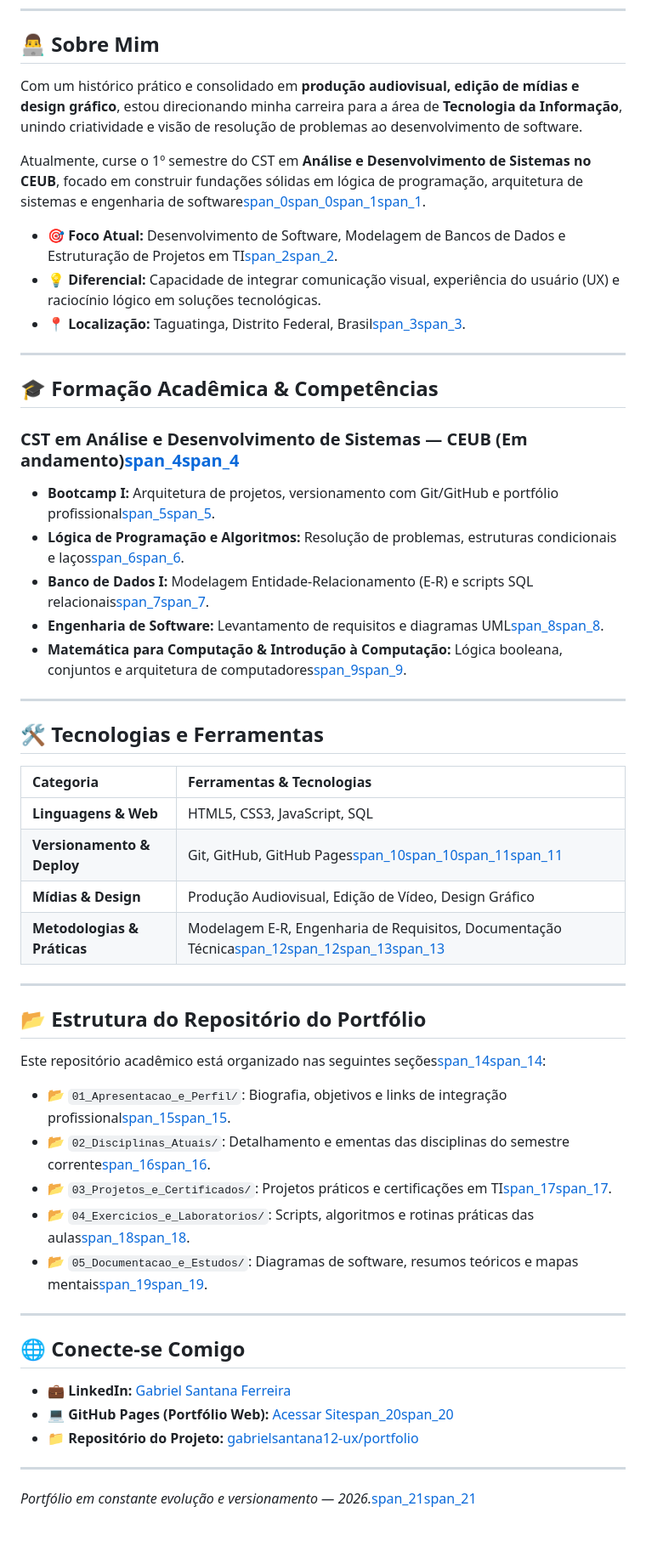
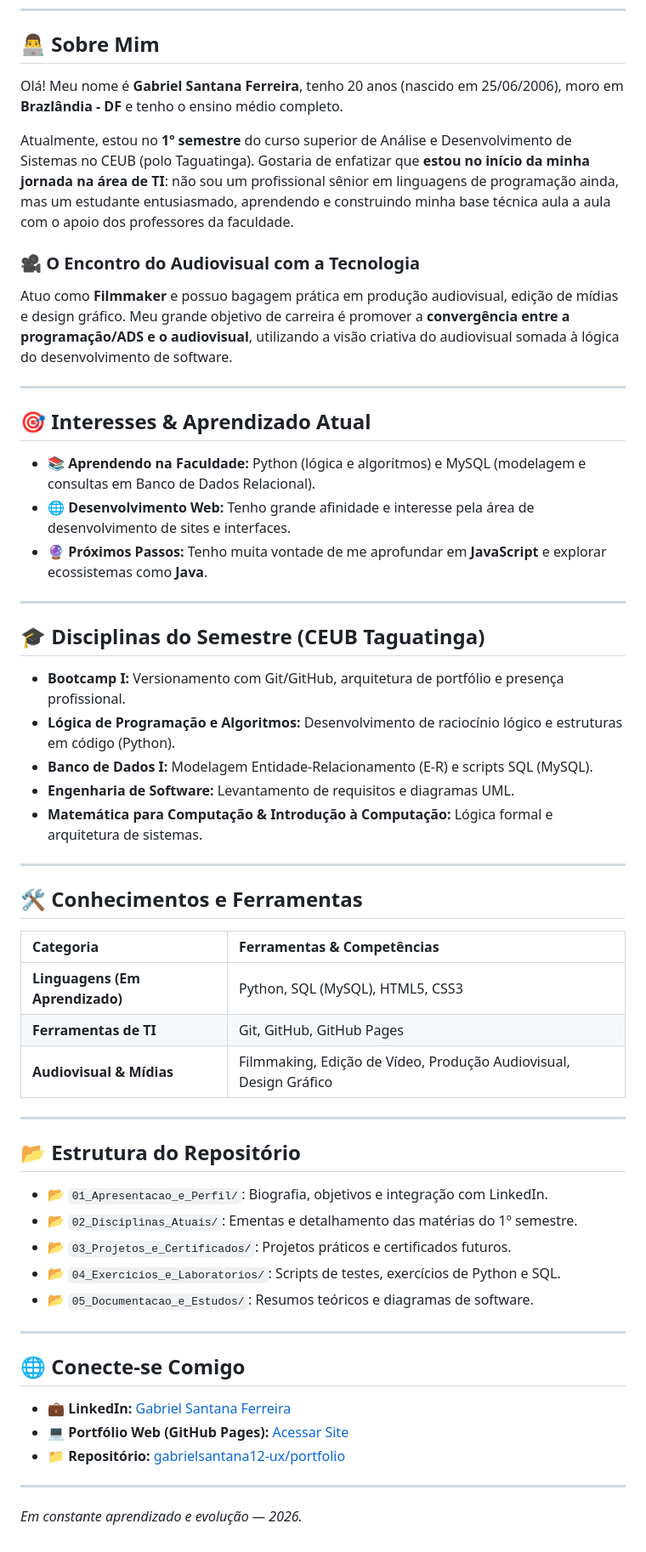
Before and after one commit to gabrielsantana12-ux/portfolio, a Markdown page: 01_Apresentacao_e_Perfil/README.md, the part around the change. Shown at 85% size. Rendered like a GitHub page.

Commit message:
Atualizar o README.md

```diff
--- a/01_Apresentacao_e_Perfil/README.md
+++ b/01_Apresentacao_e_Perfil/README.md
@@ -5,55 +5,58 @@
 
 ## 👨‍💻 Sobre Mim
 
-Com um histórico prático e consolidado em **produção audiovisual, edição de mídias e design gráfico**, estou direcionando minha carreira para a área de **Tecnologia da Informação**, unindo criatividade e visão de resolução de problemas ao desenvolvimento de software.
+Olá! Meu nome é **Gabriel Santana Ferreira**, tenho 20 anos (nascido em 25/06/2006), moro em **Brazlândia - DF** e tenho o ensino médio completo.
 
-Atualmente, curse o 1º semestre do CST em **Análise e Desenvolvimento de Sistemas no CEUB**, focado em construir fundações sólidas em lógica de programação, arquitetura de sistemas e engenharia de software[span_0](start_span)[span_0](end_span)[span_1](start_span)[span_1](end_span).
+Atualmente, estou no **1º semestre** do curso superior de Análise e Desenvolvimento de Sistemas no CEUB (polo Taguatinga). Gostaria de enfatizar que **estou no início da minha jornada na área de TI**: não sou um profissional sênior em linguagens de programação ainda, mas um estudante entusiasmado, aprendendo e construindo minha base técnica aula a aula com o apoio dos professores da faculdade.
 
-- 🎯 **Foco Atual:** Desenvolvimento de Software, Modelagem de Bancos de Dados e Estruturação de Projetos em TI[span_2](start_span)[span_2](end_span).
-- 💡 **Diferencial:** Capacidade de integrar comunicação visual, experiência do usuário (UX) e raciocínio lógico em soluções tecnológicas.
-- 📍 **Localização:** Taguatinga, Distrito Federal, Brasil[span_3](start_span)[span_3](end_span).
+### 🎥 O Encontro do Audiovisual com a Tecnologia
+Atuo como **Filmmaker** e possuo bagagem prática em produção audiovisual, edição de mídias e design gráfico. Meu grande objetivo de carreira é promover a **convergência entre a programação/ADS e o audiovisual**, utilizando a visão criativa do audiovisual somada à lógica do desenvolvimento de software.
 
 ---
 
-## 🎓 Formação Acadêmica & Competências
+## 🎯 Interesses & Aprendizado Atual
 
-### CST em Análise e Desenvolvimento de Sistemas — CEUB (Em andamento)[span_4](start_span)[span_4](end_span)
-* **Bootcamp I:** Arquitetura de projetos, versionamento com Git/GitHub e portfólio profissional[span_5](start_span)[span_5](end_span).
-* **Lógica de Programação e Algoritmos:** Resolução de problemas, estruturas condicionais e laços[span_6](start_span)[span_6](end_span).
-* **Banco de Dados I:** Modelagem Entidade-Relacionamento (E-R) e scripts SQL relacionais[span_7](start_span)[span_7](end_span).
-* **Engenharia de Software:** Levantamento de requisitos e diagramas UML[span_8](start_span)[span_8](end_span).
-* **Matemática para Computação & Introdução à Computação:** Lógica booleana, conjuntos e arquitetura de computadores[span_9](start_span)[span_9](end_span).
+- 📚 **Aprendendo na Faculdade:** Python (lógica e algoritmos) e MySQL (modelagem e consultas em Banco de Dados Relacional).
+- 🌐 **Desenvolvimento Web:** Tenho grande afinidade e interesse pela área de desenvolvimento de sites e interfaces.
+- 🔮 **Próximos Passos:** Tenho muita vontade de me aprofundar em **JavaScript** e explorar ecossistemas como **Java**.
 
 ---
 
-## 🛠️ Tecnologias e Ferramentas
+## 🎓 Disciplinas do Semestre (CEUB Taguatinga)
 
-| Categoria | Ferramentas & Tecnologias |
-| :--- | :--- |
-| **Linguagens & Web** | HTML5, CSS3, JavaScript, SQL |
-| **Versionamento & Deploy** | Git, GitHub, GitHub Pages[span_10](start_span)[span_10](end_span)[span_11](start_span)[span_11](end_span) |
-| **Mídias & Design** | Produção Audiovisual, Edição de Vídeo, Design Gráfico |
-| **Metodologias & Práticas** | Modelagem E-R, Engenharia de Requisitos, Documentação Técnica[span_12](start_span)[span_12](end_span)[span_13](start_span)[span_13](end_span) |
+- **Bootcamp I:** Versionamento com Git/GitHub, arquitetura de portfólio e presença profissional.
+- **Lógica de Programação e Algoritmos:** Desenvolvimento de raciocínio lógico e estruturas em código (Python).
+- **Banco de Dados I:** Modelagem Entidade-Relacionamento (E-R) e scripts SQL (MySQL).
+- **Engenharia de Software:** Levantamento de requisitos e diagramas UML.
+- **Matemática para Computação & Introdução à Computação:** Lógica formal e arquitetura de sistemas.
 
 ---
 
-## 📂 Estrutura do Repositório do Portfólio
+## 🛠️ Conhecimentos e Ferramentas
 
-Este repositório acadêmico está organizado nas seguintes seções[span_14](start_span)[span_14](end_span):
+| Categoria | Ferramentas & Competências |
+| :--- | :--- |
+| **Linguagens (Em Aprendizado)** | Python, SQL (MySQL), HTML5, CSS3 |
+| **Ferramentas de TI** | Git, GitHub, GitHub Pages |
+| **Audiovisual & Mídias** | Filmmaking, Edição de Vídeo, Produção Audiovisual, Design Gráfico |
 
-* 📂 `01_Apresentacao_e_Perfil/`: Biografia, objetivos e links de integração profissional[span_15](start_span)[span_15](end_span).
-* 📂 `02_Disciplinas_Atuais/`: Detalhamento e ementas das disciplinas do semestre corrente[span_16](start_span)[span_16](end_span).
-* 📂 `03_Projetos_e_Certificados/`: Projetos práticos e certificações em TI[span_17](start_span)[span_17](end_span).
-* 📂 `04_Exercicios_e_Laboratorios/`: Scripts, algoritmos e rotinas práticas das aulas[span_18](start_span)[span_18](end_span).
-* 📂 `05_Documentacao_e_Estudos/`: Diagramas de software, resumos teóricos e mapas mentais[span_19](start_span)[span_19](end_span).
+---
+
+## 📂 Estrutura do Repositório
+
+- 📂 `01_Apresentacao_e_Perfil/`: Biografia, objetivos e integração com LinkedIn.
+- 📂 `02_Disciplinas_Atuais/`: Ementas e detalhamento das matérias do 1º semestre.
+- 📂 `03_Projetos_e_Certificados/`: Projetos práticos e certificados futuros.
+- 📂 `04_Exercicios_e_Laboratorios/`: Scripts de testes, exercícios de Python e SQL.
+- 📂 `05_Documentacao_e_Estudos/`: Resumos teóricos e diagramas de software.
 
 ---
 
 ## 🌐 Conecte-se Comigo
 
 - 💼 **LinkedIn:** [Gabriel Santana Ferreira](https://www.linkedin.com/in/gabriel-santana-ferreira-128614366/)
-- 💻 **GitHub Pages (Portfólio Web):** [Acessar Site](https://gabrielsantana12-ux.github.io/portfolio/)[span_20](start_span)[span_20](end_span)
-- 📁 **Repositório do Projeto:** [gabrielsantana12-ux/portfolio](https://github.com/gabrielsantana12-ux/portfolio)
+- 💻 **Portfólio Web (GitHub Pages):** [Acessar Site](https://gabrielsantana12-ux.github.io/portfolio/)
+- 📁 **Repositório:** [gabrielsantana12-ux/portfolio](https://github.com/gabrielsantana12-ux/portfolio)
 
 ---
-*Portfólio em constante evolução e versionamento — 2026.*[span_21](start_span)[span_21](end_span)
+*Em constante aprendizado e evolução — 2026.*
```
